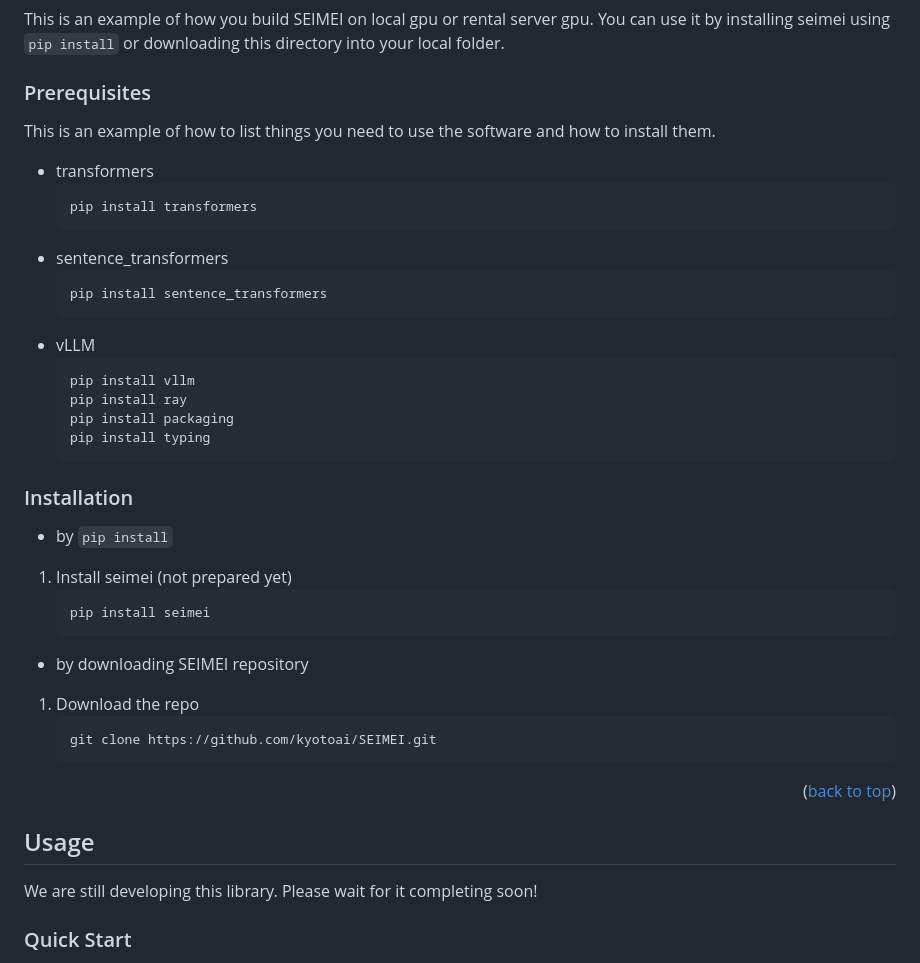
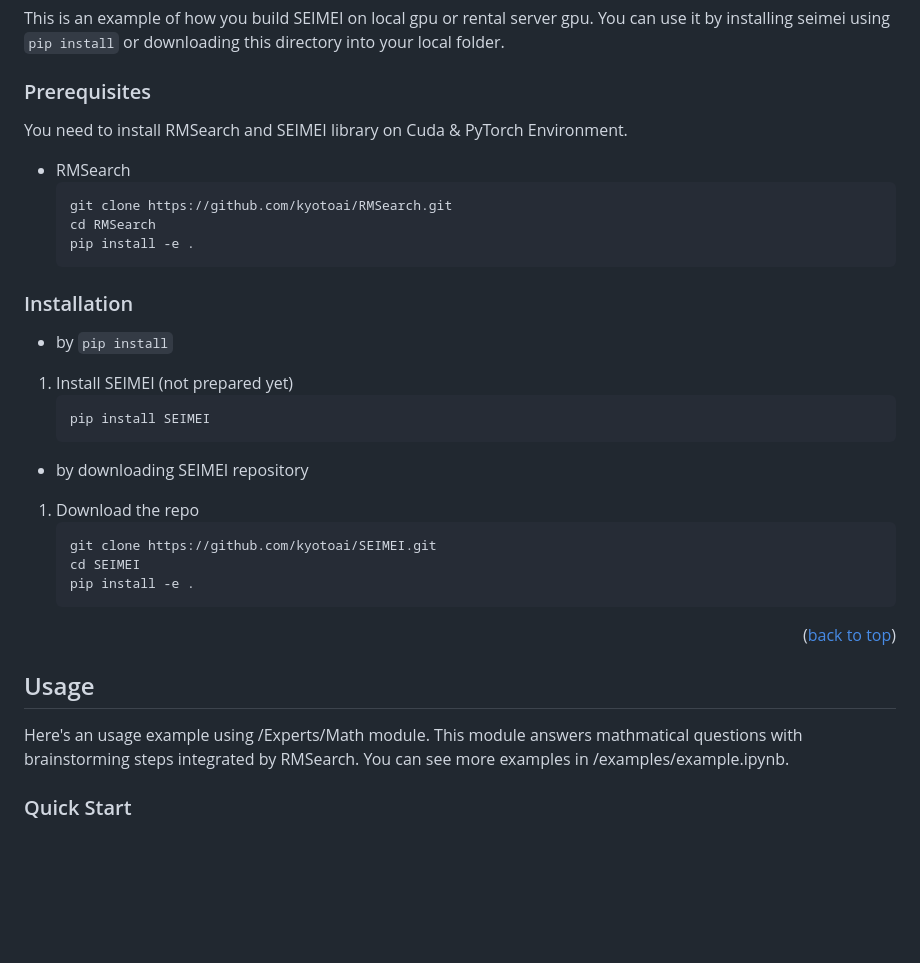
Before and after one commit to kyotoai/SEIMEI, a Markdown page: README.md, the part around the change printed below. Rendered like a GitHub page; blank space fills up the shorter version.

````diff
--- a/README.md
+++ b/README.md
@@ -178,30 +178,21 @@ You can use it by installing seimei using `pip install` or downloading this dire
 
 ### Prerequisites
 
-This is an example of how to list things you need to use the software and how to install them.
-* transformers
+You need to install RMSearch and SEIMEI library on Cuda & PyTorch Environment.
+* RMSearch
   ```sh
-  pip install transformers
-  ```
-* sentence_transformers
-  ```sh
-  pip install sentence_transformers
-  ```
-* vLLM
-  ```sh
-  pip install vllm
-  pip install ray
-  pip install packaging
-  pip install typing
+  git clone https://github.com/kyotoai/RMSearch.git
+  cd RMSearch
+  pip install -e .
   ```
 
 ### Installation
 
 * by `pip install`
 
-1. Install seimei (not prepared yet)
+1. Install SEIMEI (not prepared yet)
    ```sh
-   pip install seimei
+   pip install SEIMEI
    ```
 
 
@@ -210,6 +201,8 @@ This is an example of how to list things you need to use the software and how to
 1. Download the repo
    ```sh
    git clone https://github.com/kyotoai/SEIMEI.git
+   cd SEIMEI
+   pip install -e .
    ```
 
 <p align="right">(<a href="#readme-top">back to top</a>)</p>
@@ -219,7 +212,7 @@ This is an example of how to list things you need to use the software and how to
 <!-- USAGE EXAMPLES -->
 ## Usage
 
-We are still developing this library. Please wait for it completing soon!
+Here's an usage example using /Experts/Math module. This module answers mathmatical questions with brainstorming steps integrated by RMSearch. You can see more examples in /examples/example.ipynb.
 
 ### Quick Start
 
````
Also changed, not shown: other parts of README.md (+41 -73 lines).
